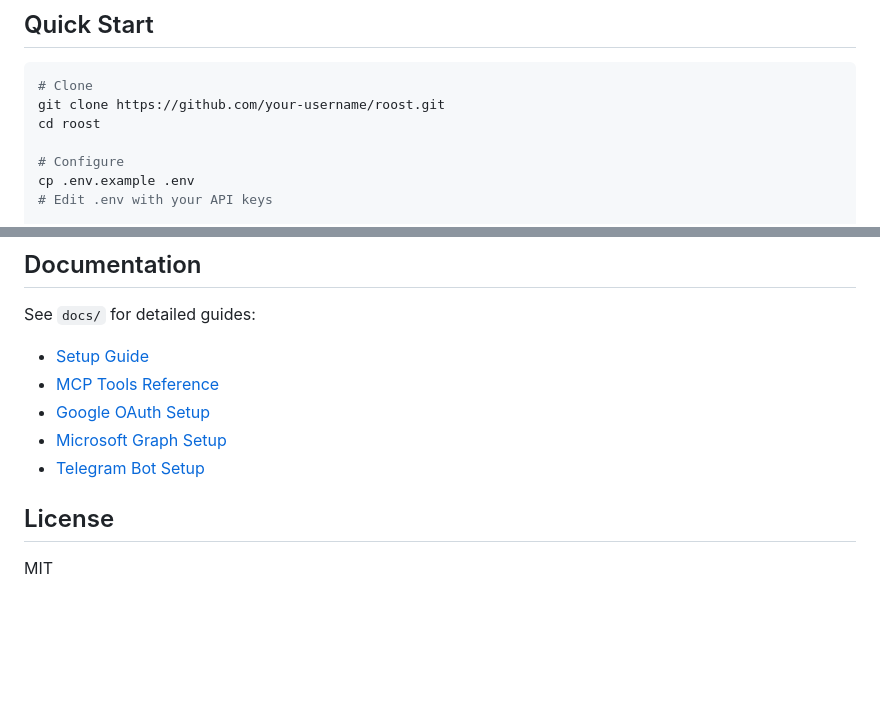
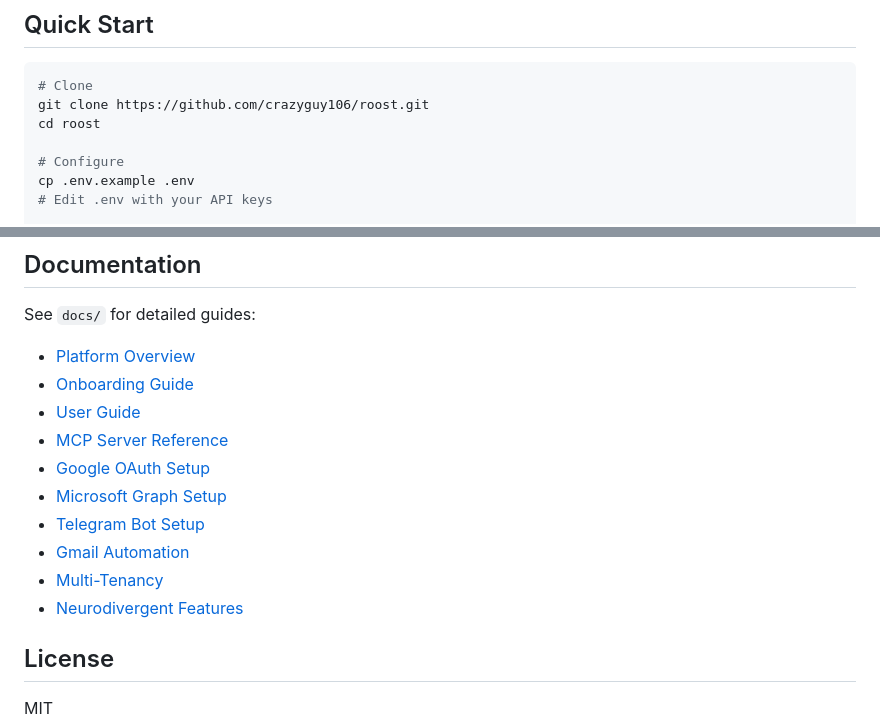
Before and after one commit to crazyguy106/roost, a Markdown page: README.md, 2 parts joined by grey strips. Drawn GitHub-style; blank space fills up the shorter version.

Commit message:
fix: correct README git clone URL and doc links
Co-Authored-By: Claude Opus 4.6 <noreply@anthropic.com>

````diff
--- a/README.md
+++ b/README.md
@@ -25,7 +25,7 @@ All accessed through **4 interfaces**: Web UI, Telegram Bot, CLI, and MCP Server
 
 ```bash
 # Clone
-git clone https://github.com/your-username/roost.git
+git clone https://github.com/crazyguy106/roost.git
 cd roost
 
 # Configure
@@ -99,11 +99,16 @@ Both browser terminal and SSH connect to the same persistent tmux session. Disco
 ## Documentation
 
 See `docs/` for detailed guides:
-- [Setup Guide](docs/setup-guide.md)
-- [MCP Tools Reference](docs/mcp-tools.md)
+- [Platform Overview](docs/platform-overview.md)
+- [Onboarding Guide](docs/onboarding-guide.md)
+- [User Guide](docs/user-guide.md)
+- [MCP Server Reference](docs/mcp-server.md)
 - [Google OAuth Setup](docs/setup-google-oauth.md)
 - [Microsoft Graph Setup](docs/setup-microsoft-graph.md)
 - [Telegram Bot Setup](docs/setup-telegram-bot.md)
+- [Gmail Automation](docs/gmail-automation.md)
+- [Multi-Tenancy](docs/multi-tenancy.md)
+- [Neurodivergent Features](docs/neurodivergent-features.md)
 
 ## License
 
````
